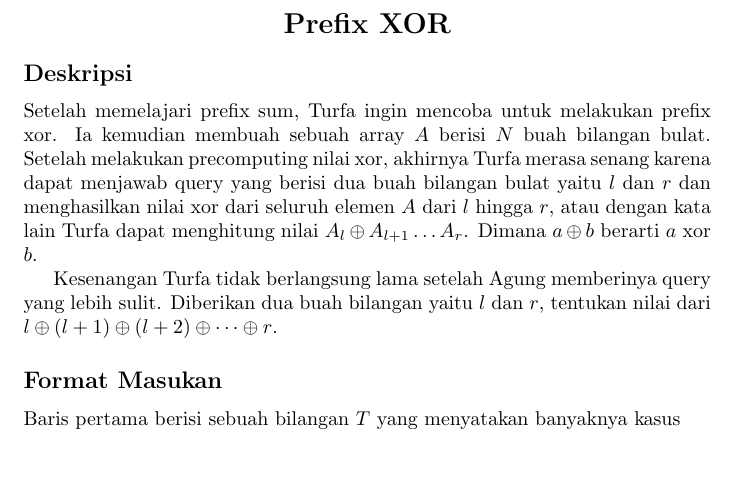
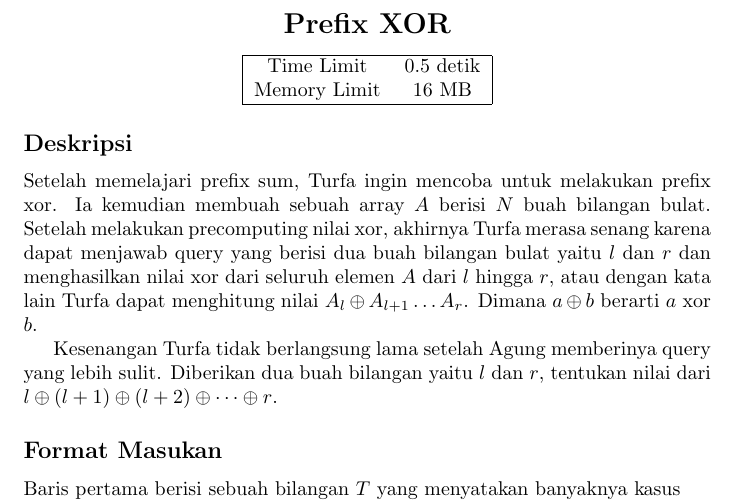
Before and after one commit to jauhararifin/arkavidia-cp-2018, a LaTeX document (qual/b/statement.tex): part of the page before the commit and part of page 1 of 2 after it, cut so that both start at the same text, the shorter picture padded with empty space. Compiled offline with pdfLaTeX.

Commit message:
add time and memory limit description in problem statement

```diff
--- a/qual/b/statement.tex
+++ b/qual/b/statement.tex
@@ -7,6 +7,15 @@
 \begin{document}
 
 \section*{\hfil Prefix XOR\hfil}
+
+\begin{center}
+\begin{tabular}{ |cc| }
+ \hline
+ Time Limit & 0.5 detik \\
+ Memory Limit & 16 MB \\
+ \hline
+\end{tabular}
+\end{center}
 
 \subsection*{Deskripsi}
 \par Setelah memelajari prefix sum, Turfa ingin mencoba untuk melakukan prefix xor. Ia kemudian membuah sebuah array $A$ berisi $N$ buah bilangan bulat. Setelah melakukan precomputing nilai xor, akhirnya Turfa merasa senang karena dapat menjawab query yang berisi dua buah bilangan bulat yaitu $l$ dan $r$ dan menghasilkan nilai xor dari seluruh elemen $A$ dari $l$ hingga $r$, atau dengan kata lain Turfa dapat menghitung nilai $A_l \oplus A_{l+1} \dots A_r$. Dimana $a \oplus b$ berarti $a$ xor $b$.
```
Also changed, not shown: qual/a/statement.tex (+9 -0 lines).
